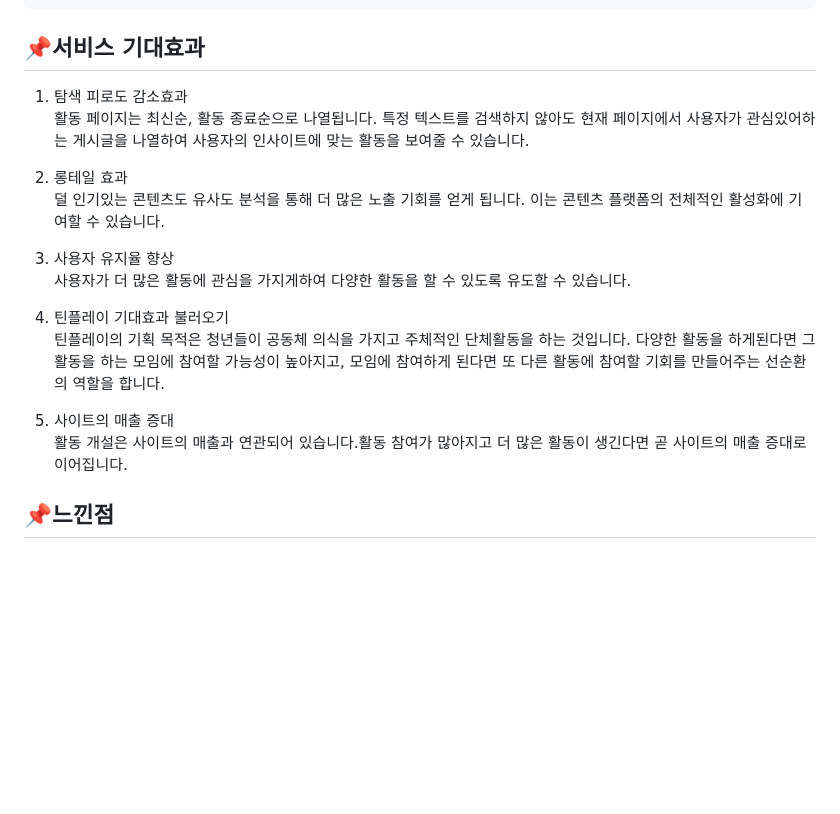
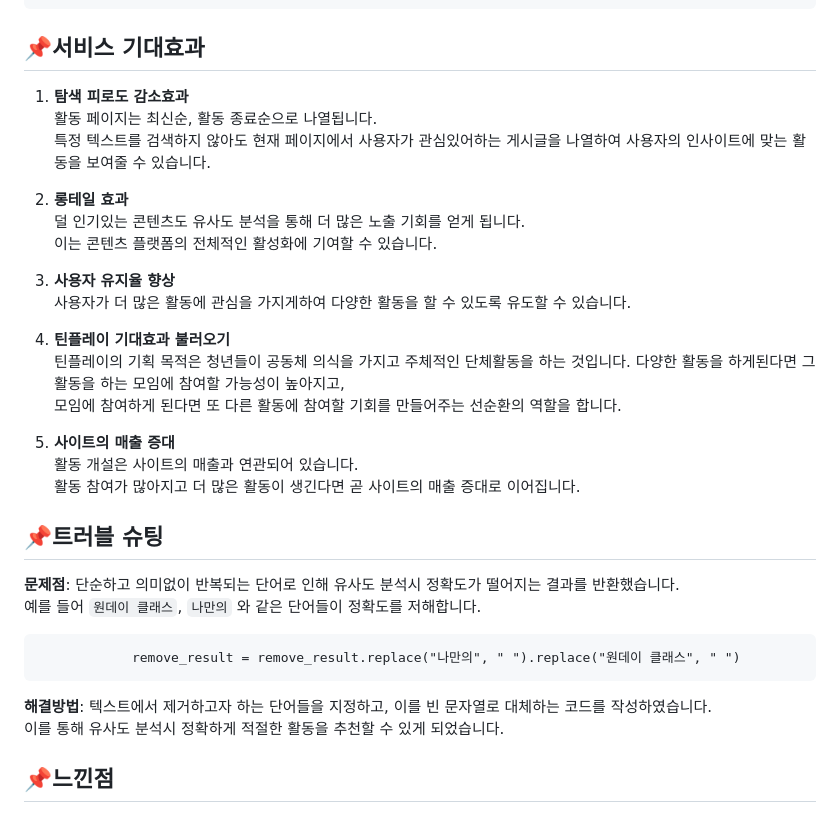
Before and after one commit to j-iwon/Project_Django_with_AI, a Markdown page: README.md, the part around the change. GitHub-like rendering; folded sections open; blank space fills up the shorter version.

```diff
--- a/README.md
+++ b/README.md
@@ -207,21 +207,35 @@
 
 ## **📌서비스 기대효과**
 
-1. 탐색 피로도 감소효과
-   활동 페이지는 최신순, 활동 종료순으로 나열됩니다. 특정 텍스트를 검색하지 않아도 현재 페이지에서 사용자가 관심있어하는 게시글을 나열하여 사용자의 인사이트에 맞는 활동을 보여줄 수 있습니다.
+1. **탐색 피로도 감소효과**
+   활동 페이지는 최신순, 활동 종료순으로 나열됩니다.
+   특정 텍스트를 검색하지 않아도 현재 페이지에서 사용자가 관심있어하는 게시글을 나열하여 사용자의 인사이트에 맞는 활동을 보여줄 수 있습니다.
 
-2. 롱테일 효과
-   덜 인기있는 콘텐츠도 유사도 분석을 통해 더 많은 노출 기회를 얻게 됩니다. 이는 콘텐츠 플랫폼의 전체적인 활성화에 기여할 수 있습니다.
+2. **롱테일 효과**
+   덜 인기있는 콘텐츠도 유사도 분석을 통해 더 많은 노출 기회를 얻게 됩니다.
+   이는 콘텐츠 플랫폼의 전체적인 활성화에 기여할 수 있습니다.
 
-3. 사용자 유지율 향상
+3. **사용자 유지율 향상**
    사용자가 더 많은 활동에 관심을 가지게하여 다양한 활동을 할 수 있도록 유도할 수 있습니다.
 
-4. 틴플레이 기대효과 불러오기
+4. **틴플레이 기대효과 불러오기**
    틴플레이의 기획 목적은 청년들이 공동체 의식을 가지고 주체적인 단체활동을 하는 것입니다.
-   다양한 활동을 하게된다면 그 활동을 하는 모임에 참여할 가능성이 높아지고, 모임에 참여하게 된다면 또 다른 활동에 참여할 기회를 만들어주는 선순환의 역할을 합니다.
+   다양한 활동을 하게된다면 그 활동을 하는 모임에 참여할 가능성이 높아지고,
+   모임에 참여하게 된다면 또 다른 활동에 참여할 기회를 만들어주는 선순환의 역할을 합니다.
 
-5. 사이트의 매출 증대
-   활동 개설은 사이트의 매출과 연관되어 있습니다.활동 참여가 많아지고 더 많은 활동이 생긴다면 곧 사이트의 매출 증대로 이어집니다.
+5. **사이트의 매출 증대**
+   활동 개설은 사이트의 매출과 연관되어 있습니다.
+   활동 참여가 많아지고 더 많은 활동이 생긴다면 곧 사이트의 매출 증대로 이어집니다.
+
+## **📌트러블 슈팅**
+
+**문제점**: 단순하고 의미없이 반복되는 단어로 인해 유사도 분석시 정확도가 떨어지는 결과를 반환했습니다.
+예를 들어 `원데이 클래스`, `나만의` 와 같은 단어들이 정확도를 저해합니다.
+
+                remove_result = remove_result.replace("나만의", " ").replace("원데이 클래스", " ")
+
+**해결방법**: 텍스트에서 제거하고자 하는 단어들을 지정하고, 이를 빈 문자열로 대체하는 코드를 작성하였습니다.
+이를 통해 유사도 분석시 정확하게 적절한 활동을 추천할 수 있게 되었습니다.
 
 ## **📌느낀점**
 
```
